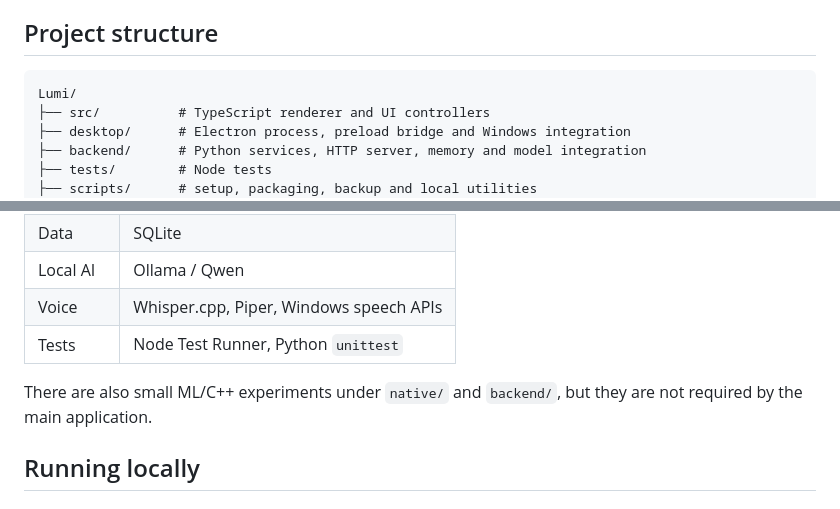
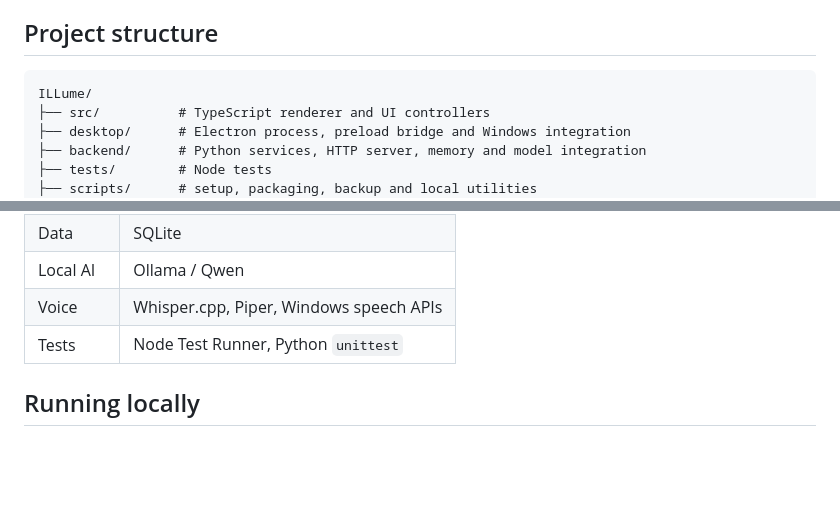
Before and after one commit to PHenriquen/Illume, a Markdown page: README.md, 2 parts joined by grey strips. GitHub-like rendering; blank space fills up the shorter version.

````diff
--- a/README.md
+++ b/README.md
@@ -21,7 +21,7 @@ The project uses an Electron/TypeScript interface with a Python backend, SQLite
 ## Project structure
 
 ```text
-Lumi/
+ILLume/
 ├── src/          # TypeScript renderer and UI controllers
 ├── desktop/      # Electron process, preload bridge and Windows integration
 ├── backend/      # Python services, HTTP server, memory and model integration
@@ -84,8 +86,6 @@ The frontend is already separated into chat, audio, speech, apps, system and run
 | Local AI | Ollama / Qwen |
 | Voice | Whisper.cpp, Piper, Windows speech APIs |
 | Tests | Node Test Runner, Python `unittest` |
-
-There are also small ML/C++ experiments under `native/` and `backend/`, but they are not required by the main application.
 
 ## Running locally
 
````
Also changed, not shown: other parts of README.md (+15 -14 lines).
